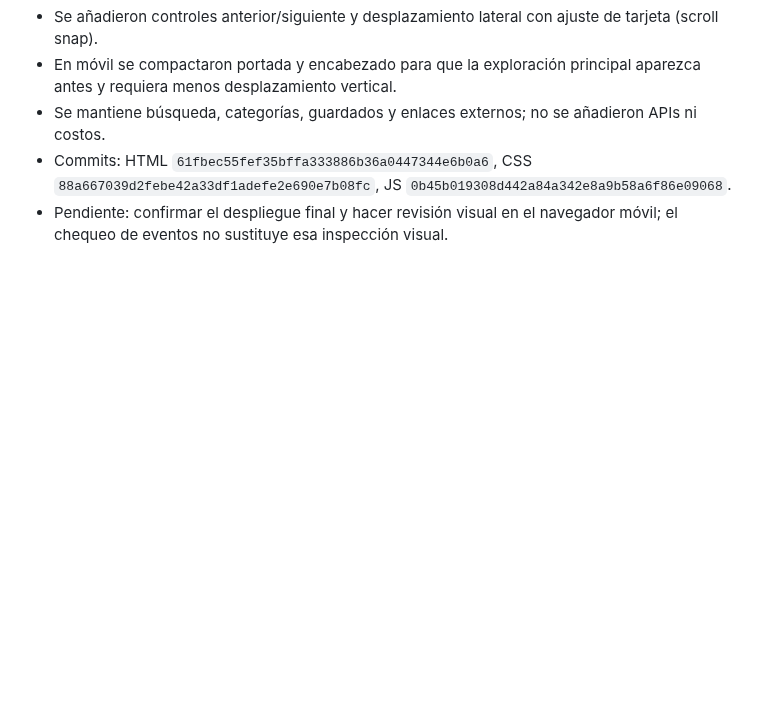
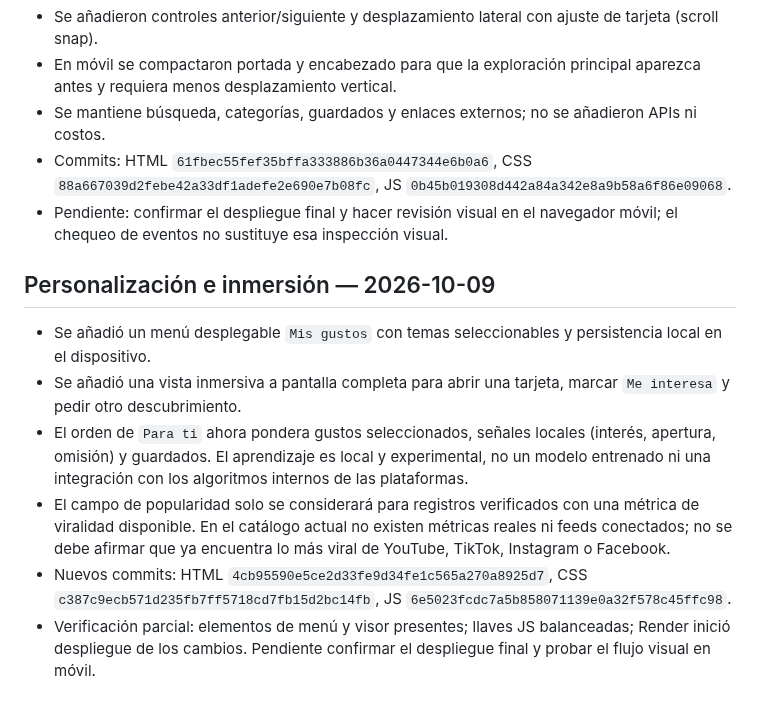
Before and after one commit to macabro10000/Manual---jugador, a Markdown page: universo-lab/ARCHIVO_DE_OPERACION.md, the part around the change. GitHub-like rendering; blank space fills up the shorter version.

Commit message:
Document personalized discovery and immersive viewer

```diff
--- a/universo-lab/ARCHIVO_DE_OPERACION.md
+++ b/universo-lab/ARCHIVO_DE_OPERACION.md
@@ -58,3 +58,12 @@ Construir UNIVERSO: un sitio móvil para descubrir videos, noticias, curiosidade
 - Se mantiene búsqueda, categorías, guardados y enlaces externos; no se añadieron APIs ni costos.
 - Commits: HTML `61fbec55fef35bffa333886b36a0447344e6b0a6`, CSS `88a667039d2febe42a33df1adefe2e690e7b08fc`, JS `0b45b019308d442a84a342e8a9b58a6f86e09068`.
 - Pendiente: confirmar el despliegue final y hacer revisión visual en el navegador móvil; el chequeo de eventos no sustituye esa inspección visual.
+
+
+## Personalización e inmersión — 2026-10-09
+- Se añadió un menú desplegable `Mis gustos` con temas seleccionables y persistencia local en el dispositivo.
+- Se añadió una vista inmersiva a pantalla completa para abrir una tarjeta, marcar `Me interesa` y pedir otro descubrimiento.
+- El orden de `Para ti` ahora pondera gustos seleccionados, señales locales (interés, apertura, omisión) y guardados. El aprendizaje es local y experimental, no un modelo entrenado ni una integración con los algoritmos internos de las plataformas.
+- El campo de popularidad solo se considerará para registros verificados con una métrica de viralidad disponible. En el catálogo actual no existen métricas reales ni feeds conectados; no se debe afirmar que ya encuentra lo más viral de YouTube, TikTok, Instagram o Facebook.
+- Nuevos commits: HTML `4cb95590e5ce2d33fe9d34fe1c565a270a8925d7`, CSS `c387c9ecb571d235fb7ff5718cd7fb15d2bc14fb`, JS `6e5023fcdc7a5b858071139e0a32f578c45ffc98`.
+- Verificación parcial: elementos de menú y visor presentes; llaves JS balanceadas; Render inició despliegue de los cambios. Pendiente confirmar el despliegue final y probar el flujo visual en móvil.
```
